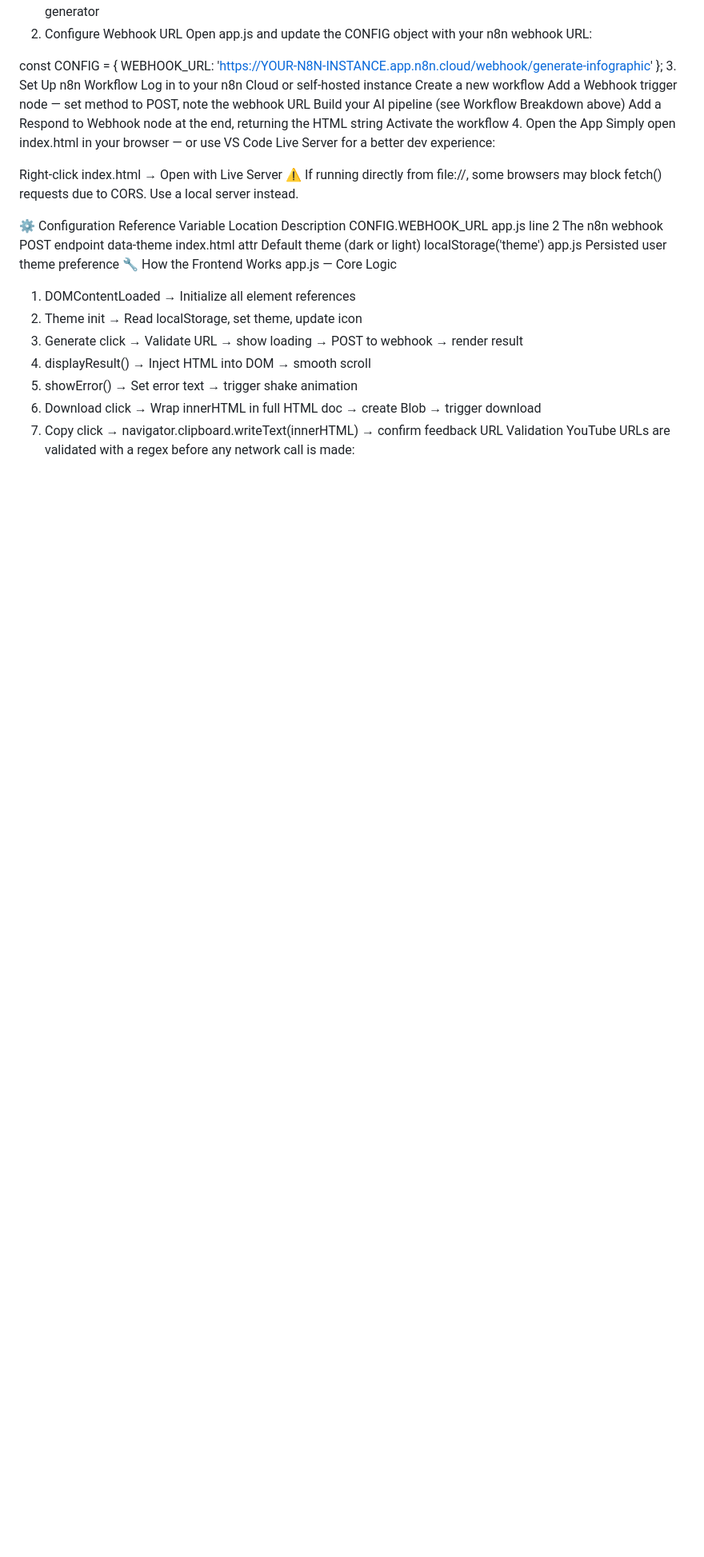
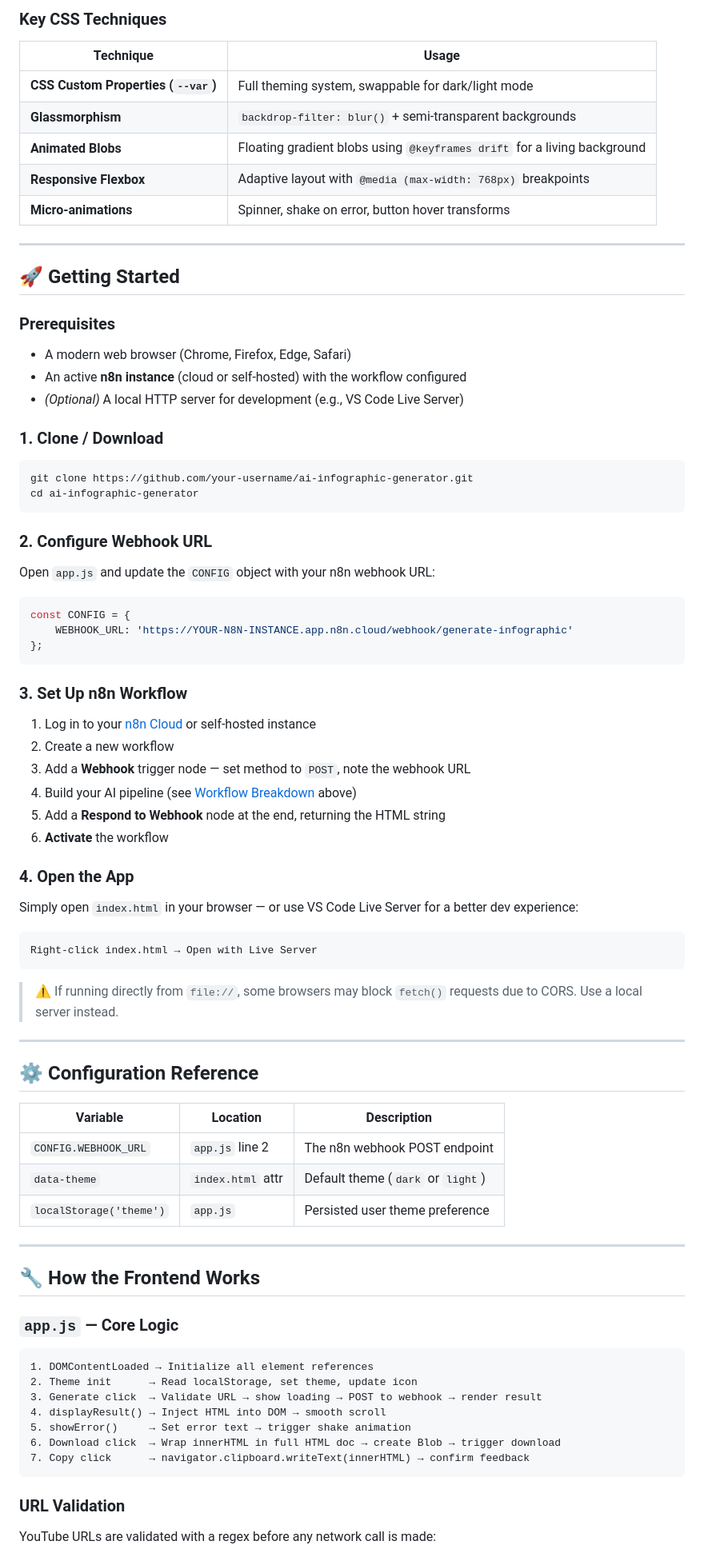
Before and after one commit to sahill3303/Infographic-Automation, a Markdown page: README.md, the part around one of its changes. Shown at 80% size. Drawn GitHub-style; blank space fills up the shorter version.

````diff
--- a/README.md
+++ b/README.md
@@ -134,31 +161,76 @@ An active n8n instance (cloud or self-hosted) with the workflow configured
+### Key CSS Techniques
+
+| Technique | Usage |
+|---|---|
+| **CSS Custom Properties (`--var`)** | Full theming system, swappable for dark/light mode |
+| **Glassmorphism** | `backdrop-filter: blur()` + semi-transparent backgrounds |
+| **Animated Blobs** | Floating gradient blobs using `@keyframes drift` for a living background |
+| **Responsive Flexbox** | Adaptive layout with `@media (max-width: 768px)` breakpoints |
+| **Micro-animations** | Spinner, shake on error, button hover transforms |
+
+---
+
+## 🚀 Getting Started
+
+### Prerequisites
+
+- A modern web browser (Chrome, Firefox, Edge, Safari)
+- An active **n8n instance** (cloud or self-hosted) with the workflow configured
+- *(Optional)* A local HTTP server for development (e.g., VS Code Live Server)
+
+### 1. Clone / Download
+
+```bash
 git clone https://github.com/your-username/ai-infographic-generator.git
 cd ai-infographic-generator
-2. Configure Webhook URL
-Open app.js and update the CONFIG object with your n8n webhook URL:
+```
 
+### 2. Configure Webhook URL
+
+Open `app.js` and update the `CONFIG` object with your n8n webhook URL:
+
+```javascript
 const CONFIG = {
     WEBHOOK_URL: 'https://YOUR-N8N-INSTANCE.app.n8n.cloud/webhook/generate-infographic'
 };
-3. Set Up n8n Workflow
-Log in to your n8n Cloud or self-hosted instance
-Create a new workflow
-Add a Webhook trigger node — set method to POST, note the webhook URL
-Build your AI pipeline (see Workflow Breakdown above)
-Add a Respond to Webhook node at the end, returning the HTML string
-Activate the workflow
-4. Open the App
-Simply open index.html in your browser — or use VS Code Live Server for a better dev experience:
+```
 
+### 3. Set Up n8n Workflow
+
+1. Log in to your [n8n Cloud](https://app.n8n.cloud) or self-hosted instance
+2. Create a new workflow
+3. Add a **Webhook** trigger node — set method to `POST`, note the webhook URL
+4. Build your AI pipeline (see [Workflow Breakdown](#workflow-breakdown) above)
+5. Add a **Respond to Webhook** node at the end, returning the HTML string
+6. **Activate** the workflow
+
+### 4. Open the App
+
+Simply open `index.html` in your browser — or use VS Code Live Server for a better dev experience:
+
+```
 Right-click index.html → Open with Live Server
-⚠️ If running directly from file://, some browsers may block fetch() requests due to CORS. Use a local server instead.
+```
 
-⚙️ Configuration Reference
-Variable	Location	Description
-CONFIG.WEBHOOK_URL	app.js line 2	The n8n webhook POST endpoint
-data-theme	index.html attr	Default theme (dark or light)
-localStorage('theme')	app.js	Persisted user theme preference
-🔧 How the Frontend Works
-app.js — Core Logic
+> ⚠️ If running directly from `file://`, some browsers may block `fetch()` requests due to CORS. Use a local server instead.
+
+---
+
+## ⚙️ Configuration Reference
+
+| Variable | Location | Description |
+|---|---|---|
+| `CONFIG.WEBHOOK_URL` | `app.js` line 2 | The n8n webhook POST endpoint |
+| `data-theme` | `index.html` attr | Default theme (`dark` or `light`) |
+| `localStorage('theme')` | `app.js` | Persisted user theme preference |
+
+---
+
+## 🔧 How the Frontend Works
+
+### `app.js` — Core Logic
+
+```
 1. DOMContentLoaded → Initialize all element references
 2. Theme init      → Read localStorage, set theme, update icon
 3. Generate click  → Validate URL → show loading → POST to webhook → render result
@@ -166,7 +238,11 @@ app.js — Core Logic
 5. showError()     → Set error text → trigger shake animation
 6. Download click  → Wrap innerHTML in full HTML doc → create Blob → trigger download
 7. Copy click      → navigator.clipboard.writeText(innerHTML) → confirm feedback
-URL Validation
+```
+
+### URL Validation
+
 YouTube URLs are validated with a regex before any network call is made:
 
+```javascript
 const regex = /^(https?:\/\/)?(www\.)?(youtube\.com|youtu\.?be)\/.+$/;
````
Also changed, not shown: other parts of README.md (+136 -85 lines).
